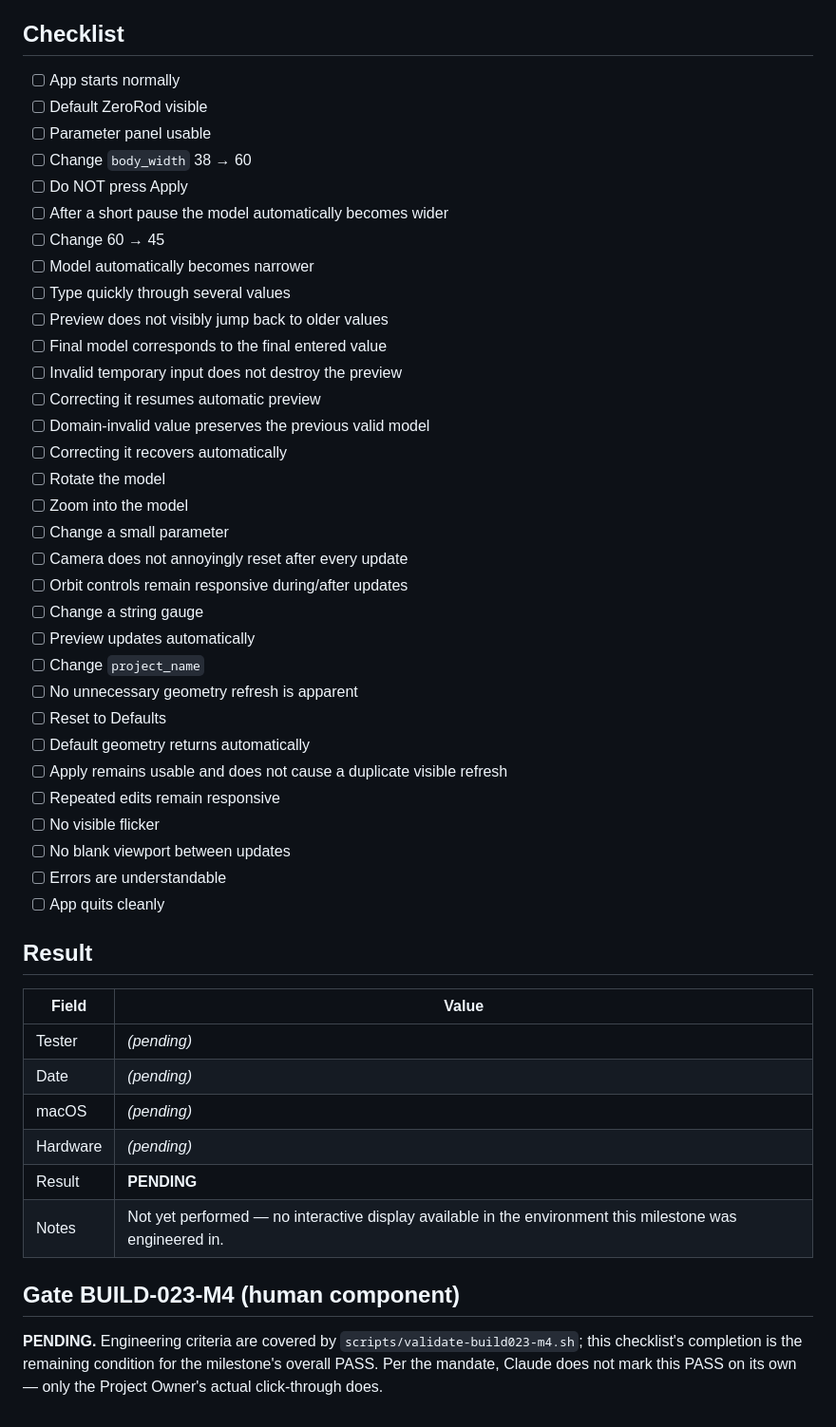
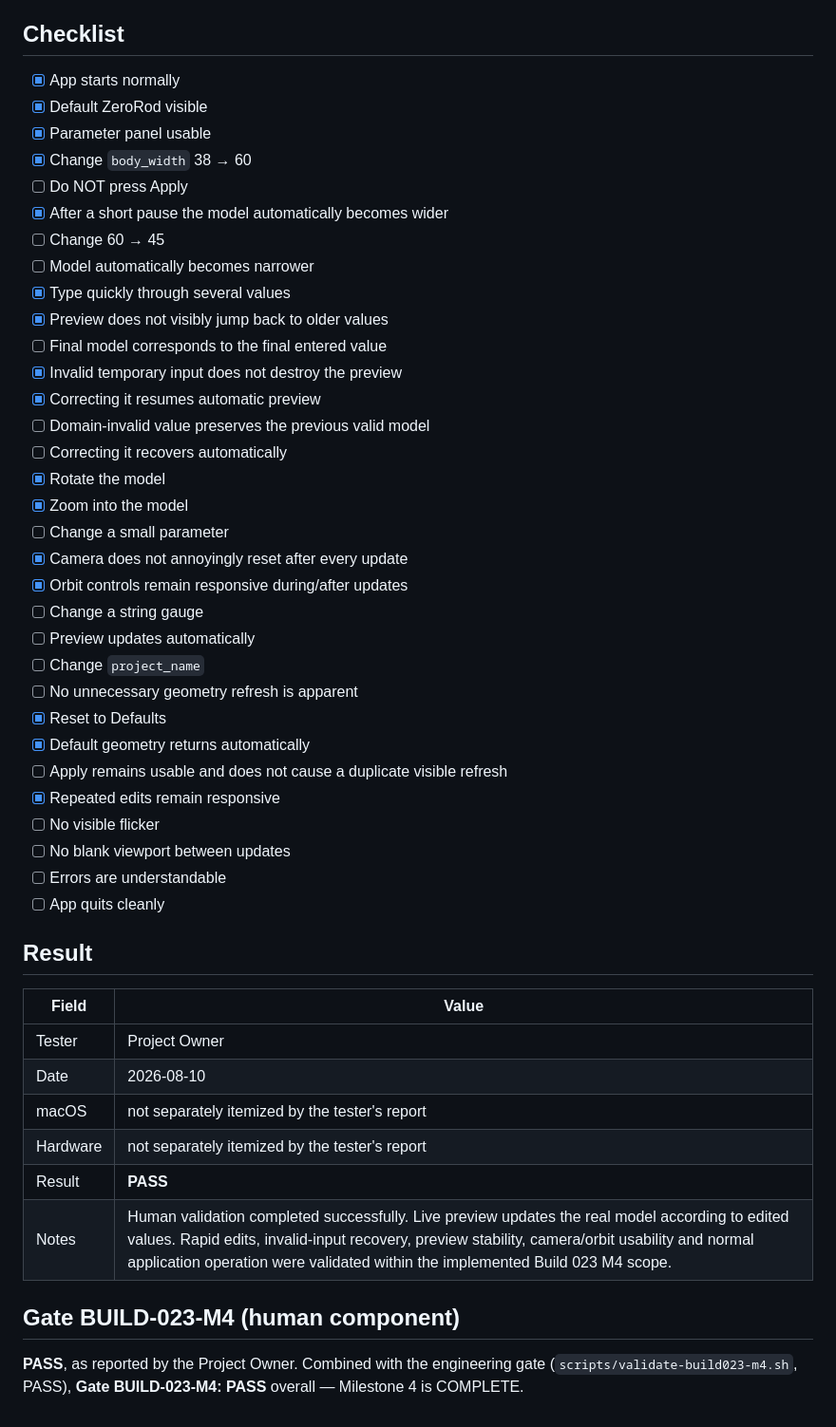
Before and after one commit to bjoepen/ZeroRodCAD, a Markdown page: docs/migration/BUILD-023-M4-HUMAN-VALIDATION.md, the part around one of its changes. Shown at 95% size. Drawn GitHub-style.

Commit message:
docs(migration): record build023 m4 human validation
Project Owner performed the M4 (debounced live preview) interactive
validation and reported PASS: live preview updates the real model
according to edited values, with rapid edits, invalid-input recovery,
preview stability, camera/orbit usability, and normal application
operation all confirmed within the implemented Build 023 M4 scope.

Co-Authored-By: Claude Sonnet 5 <noreply@anthropic.com>

```diff
--- a/docs/migration/BUILD-023-M4-HUMAN-VALIDATION.md
+++ b/docs/migration/BUILD-023-M4-HUMAN-VALIDATION.md
@@ -28,34 +35,34 @@ override, right-click → Open).
 
 ## Checklist
 
-- [ ] App starts normally
-- [ ] Default ZeroRod visible
-- [ ] Parameter panel usable
-- [ ] Change `body_width` 38 → 60
+- [x] App starts normally
+- [x] Default ZeroRod visible
+- [x] Parameter panel usable
+- [x] Change `body_width` 38 → 60
 - [ ] Do NOT press Apply
-- [ ] After a short pause the model automatically becomes wider
+- [x] After a short pause the model automatically becomes wider
 - [ ] Change 60 → 45
 - [ ] Model automatically becomes narrower
-- [ ] Type quickly through several values
-- [ ] Preview does not visibly jump back to older values
+- [x] Type quickly through several values
+- [x] Preview does not visibly jump back to older values
 - [ ] Final model corresponds to the final entered value
-- [ ] Invalid temporary input does not destroy the preview
-- [ ] Correcting it resumes automatic preview
+- [x] Invalid temporary input does not destroy the preview
+- [x] Correcting it resumes automatic preview
 - [ ] Domain-invalid value preserves the previous valid model
 - [ ] Correcting it recovers automatically
-- [ ] Rotate the model
-- [ ] Zoom into the model
+- [x] Rotate the model
+- [x] Zoom into the model
 - [ ] Change a small parameter
-- [ ] Camera does not annoyingly reset after every update
-- [ ] Orbit controls remain responsive during/after updates
+- [x] Camera does not annoyingly reset after every update
+- [x] Orbit controls remain responsive during/after updates
 - [ ] Change a string gauge
 - [ ] Preview updates automatically
 - [ ] Change `project_name`
 - [ ] No unnecessary geometry refresh is apparent
-- [ ] Reset to Defaults
-- [ ] Default geometry returns automatically
+- [x] Reset to Defaults
+- [x] Default geometry returns automatically
 - [ ] Apply remains usable and does not cause a duplicate visible refresh
-- [ ] Repeated edits remain responsive
+- [x] Repeated edits remain responsive
 - [ ] No visible flicker
 - [ ] No blank viewport between updates
 - [ ] Errors are understandable
@@ -65,15 +72,15 @@ override, right-click → Open).
 
 | Field | Value |
 |---|---|
-| Tester | *(pending)* |
-| Date | *(pending)* |
-| macOS | *(pending)* |
-| Hardware | *(pending)* |
-| Result | **PENDING** |
-| Notes | Not yet performed — no interactive display available in the environment this milestone was engineered in. |
+| Tester | Project Owner |
+| Date | 2026-08-10 |
+| macOS | not separately itemized by the tester's report |
+| Hardware | not separately itemized by the tester's report |
+| Result | **PASS** |
+| Notes | Human validation completed successfully. Live preview updates the real model according to edited values. Rapid edits, invalid-input recovery, preview stability, camera/orbit usability and normal application operation were validated within the implemented Build 023 M4 scope. |
 
 ## Gate BUILD-023-M4 (human component)
 
-**PENDING.** Engineering criteria are covered by `scripts/validate-build023-m4.sh`; this checklist's
-completion is the remaining condition for the milestone's overall PASS. Per the mandate, Claude does
-not mark this PASS on its own — only the Project Owner's actual click-through does.
+**PASS**, as reported by the Project Owner. Combined with the engineering gate
+(`scripts/validate-build023-m4.sh`, PASS), **Gate BUILD-023-M4: PASS** overall — Milestone 4 is
+COMPLETE.
```
Also changed, not shown: other parts of docs/migration/BUILD-023-M4-HUMAN-VALIDATION.md (+10 -3 lines).
